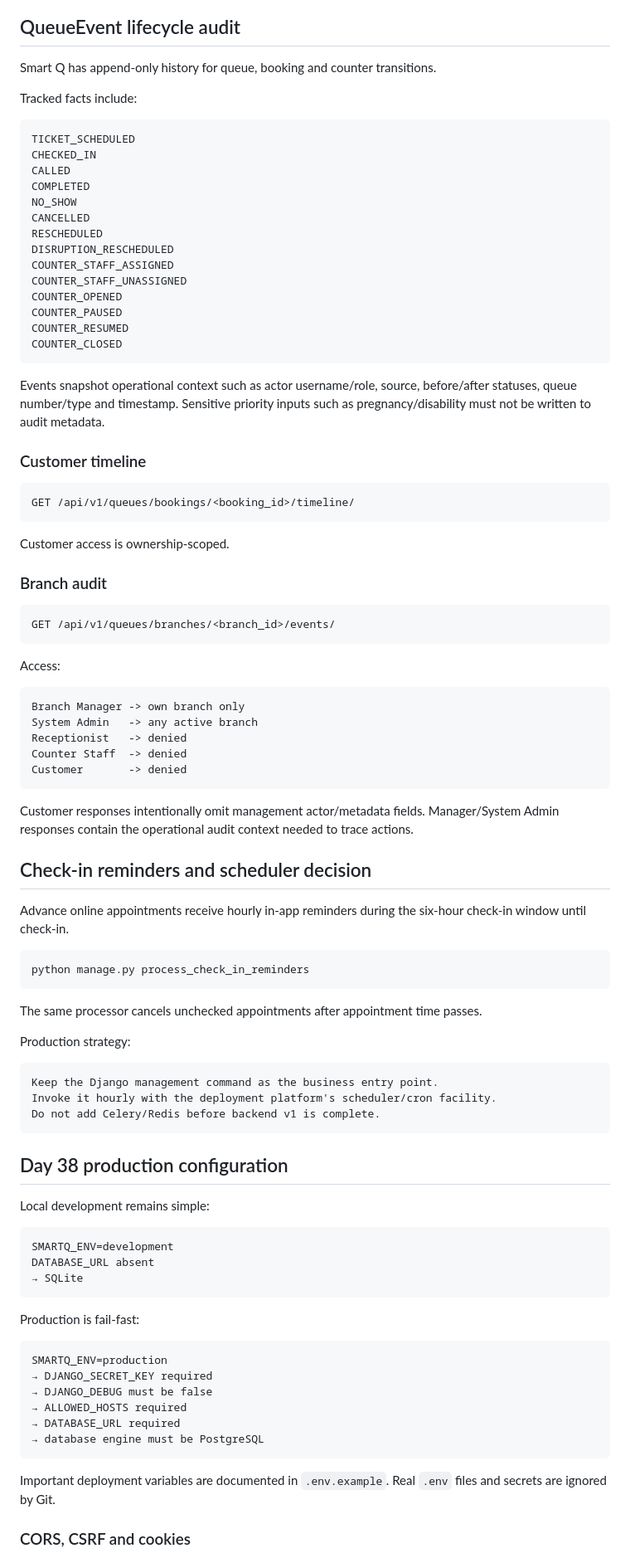
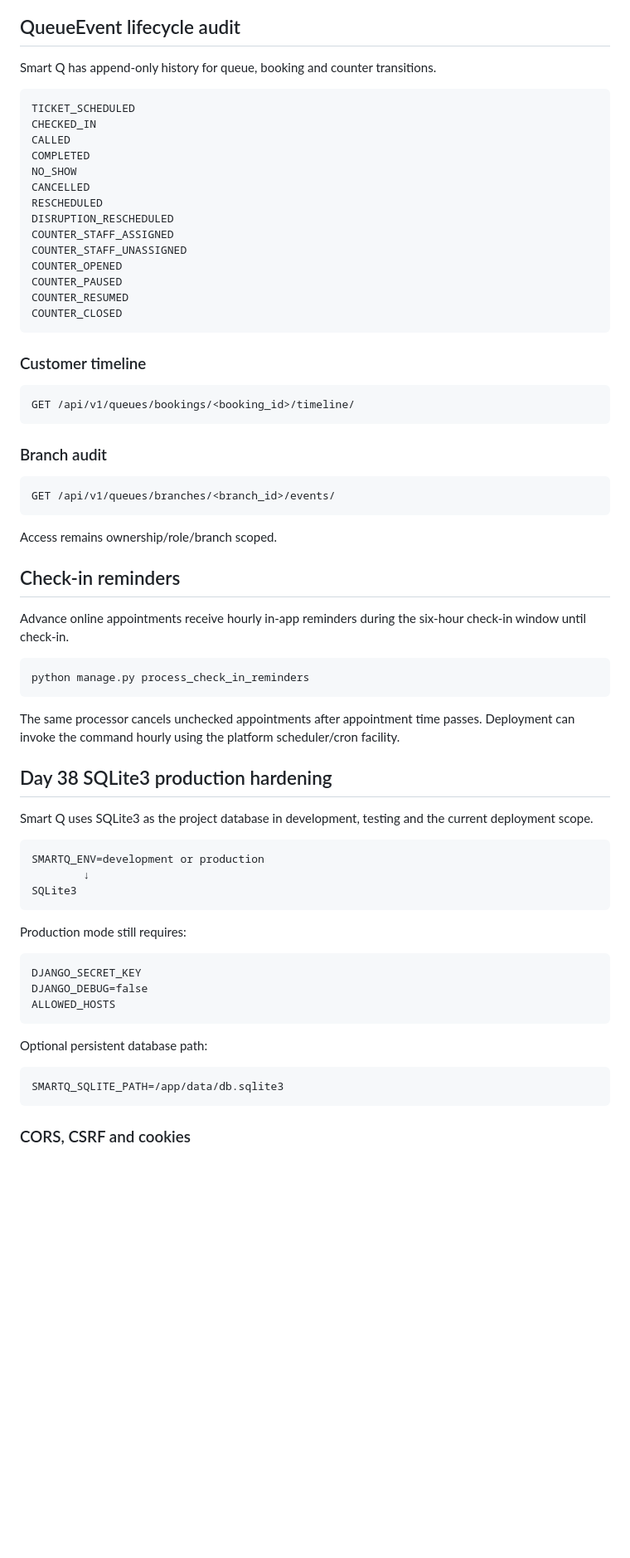
Before and after one commit to Katlegojack/SmartQ, a Markdown page: README.md, the part around one of its changes. Shown at 83% size. Drawn GitHub-style; blank space fills up the shorter version.

Commit message:
Finalize Day 38 SQLite3 documentation

````diff
--- a/README.md
+++ b/README.md
@@ -360,8 +323,6 @@ POST /api/v1/rescheduling/options/<option_id>/select/
 
 Smart Q has append-only history for queue, booking and counter transitions.
 
-Tracked facts include:
-
 ```text
 TICKET_SCHEDULED
 CHECKED_IN
@@ -379,15 +340,11 @@ COUNTER_RESUMED
 COUNTER_CLOSED
 ```
 
-Events snapshot operational context such as actor username/role, source, before/after statuses, queue number/type and timestamp. Sensitive priority inputs such as pregnancy/disability must not be written to audit metadata.
-
 ### Customer timeline
 
 ```http
 GET /api/v1/queues/bookings/<booking_id>/timeline/
 ```
-
-Customer access is ownership-scoped.
 
 ### Branch audit
 
@@ -395,19 +352,9 @@ Customer access is ownership-scoped.
 GET /api/v1/queues/branches/<branch_id>/events/
 ```
 
-Access:
+Access remains ownership/role/branch scoped.
 
-```text
-Branch Manager -> own branch only
-System Admin   -> any active branch
-Receptionist   -> denied
-Counter Staff  -> denied
-Customer       -> denied
-```
-
-Customer responses intentionally omit management actor/metadata fields. Manager/System Admin responses contain the operational audit context needed to trace actions.
-
-## Check-in reminders and scheduler decision
+## Check-in reminders
 
 Advance online appointments receive hourly in-app reminders during the six-hour check-in window until check-in.
 
@@ -415,38 +362,31 @@ Advance online appointments receive hourly in-app reminders during the six-hour
 python manage.py process_check_in_reminders
 ```
 
-The same processor cancels unchecked appointments after appointment time passes.
+The same processor cancels unchecked appointments after appointment time passes. Deployment can invoke the command hourly using the platform scheduler/cron facility.
 
-Production strategy:
+## Day 38 SQLite3 production hardening
+
+Smart Q uses SQLite3 as the project database in development, testing and the current deployment scope.
 
 ```text
-Keep the Django management command as the business entry point.
-Invoke it hourly with the deployment platform's scheduler/cron facility.
-Do not add Celery/Redis before backend v1 is complete.
+SMARTQ_ENV=development or production
+        ↓
+SQLite3
 ```
 
-## Day 38 production configuration
-
-Local development remains simple:
+Production mode still requires:
 
 ```text
-SMARTQ_ENV=development
-DATABASE_URL absent
-→ SQLite
+DJANGO_SECRET_KEY
+DJANGO_DEBUG=false
+ALLOWED_HOSTS
 ```
 
-Production is fail-fast:
+Optional persistent database path:
 
 ```text
-SMARTQ_ENV=production
-→ DJANGO_SECRET_KEY required
-→ DJANGO_DEBUG must be false
-→ ALLOWED_HOSTS required
-→ DATABASE_URL required
-→ database engine must be PostgreSQL
+SMARTQ_SQLITE_PATH=/app/data/db.sqlite3
 ```
-
-Important deployment variables are documented in `.env.example`. Real `.env` files and secrets are ignored by Git.
 
 ### CORS, CSRF and cookies
 
````
Also changed, not shown: other parts of README.md (+25 -139 lines).
